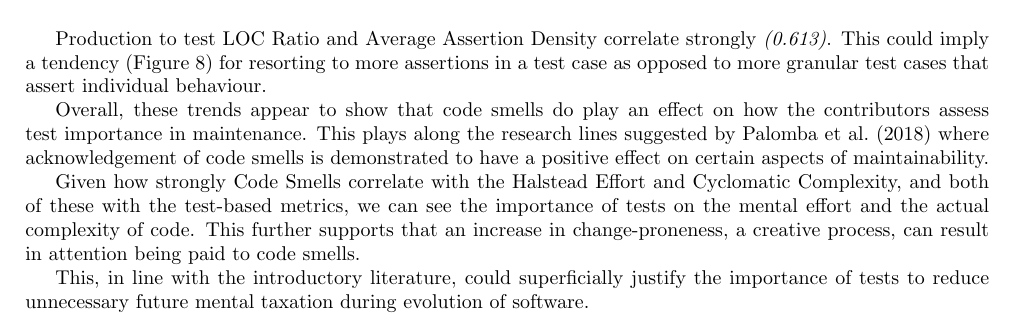
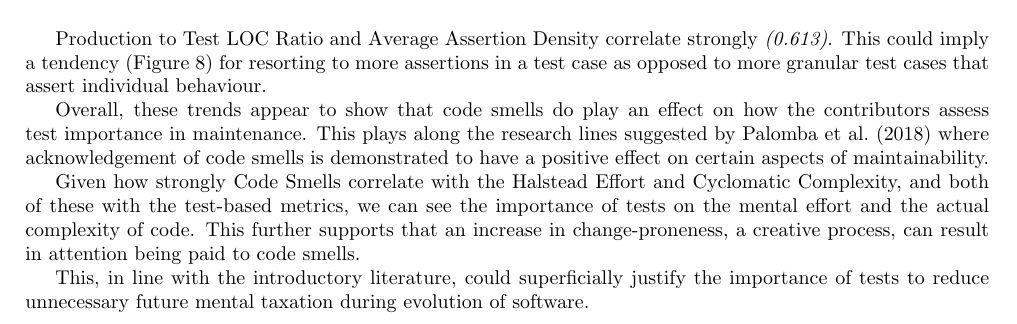
Before and after one commit to dominiccobo/cs3003-assignment, a LaTeX document (main.tex, which reads analysis_and_discussion.tex): part of page 13 of 14, cut so that both start at the same text. Compiled offline with pdfLaTeX.

Commit message:
Fix phrasing

```diff
--- a/analysis_and_discussion.tex
+++ b/analysis_and_discussion.tex
@@ -94,7 +94,7 @@ Code smells and Mean Assertion Density moderate correlation \textit{(0.557)}, re
 	\label{fig:prodtestRatioVsMeanAssertDensity}
 \end{figure}
 
-Production to test LOC Ratio and Average Assertion Density correlate strongly \textit{(0.613)}. This could imply a tendency (Figure \ref{fig:prodtestRatioVsMeanAssertDensity}) for resorting to more assertions in a test case as opposed to more granular test cases that assert individual behaviour.
+Production to Test LOC Ratio and Average Assertion Density correlate strongly \textit{(0.613)}. This could imply a tendency (Figure \ref{fig:prodtestRatioVsMeanAssertDensity}) for resorting to more assertions in a test case as opposed to more granular test cases that assert individual behaviour.
 
 Overall, these trends appear to show that code smells do play an effect on how the contributors assess test importance in maintenance. This plays along the research lines suggested by \textcite{palomba2018diffuseness} where acknowledgement of code smells is demonstrated to have a positive effect on certain aspects of maintainability.
 
```
